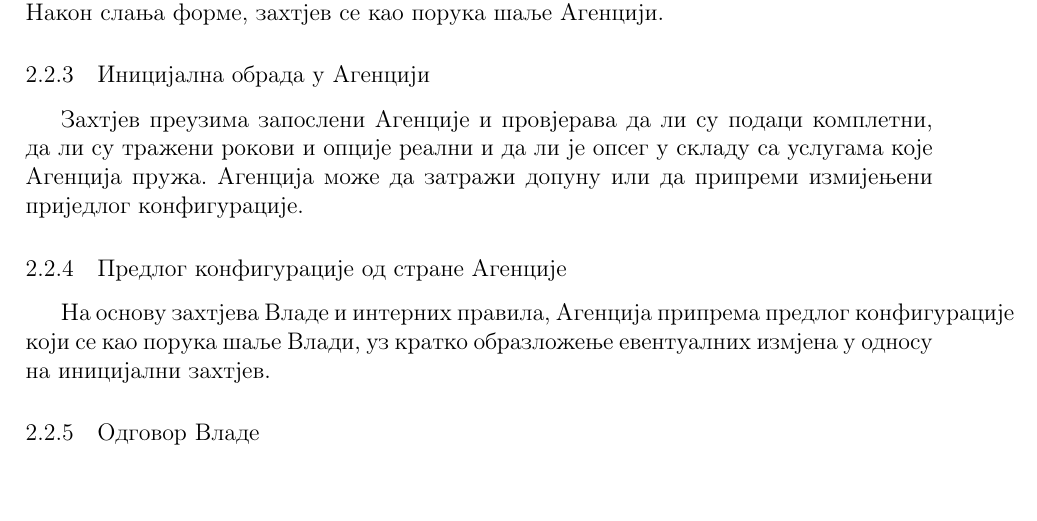
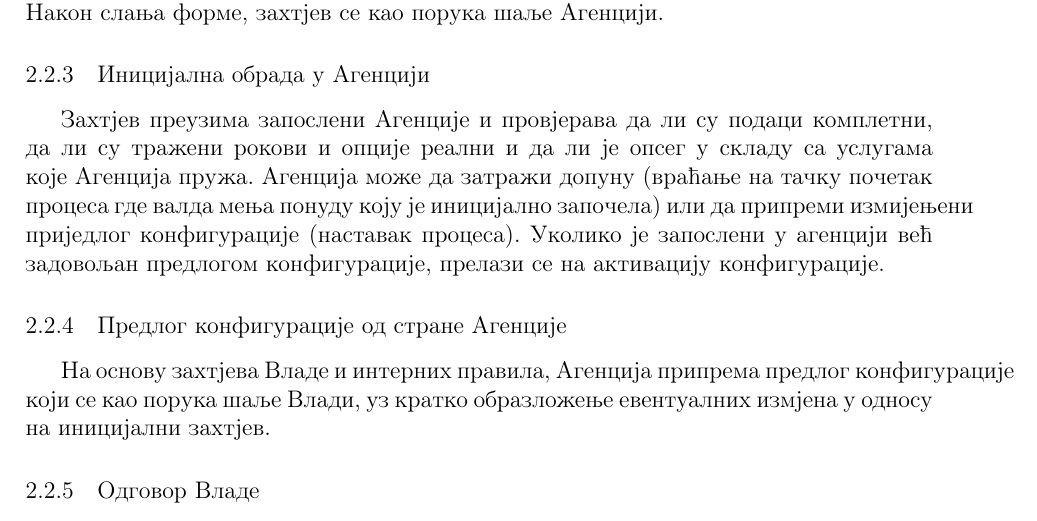
Before and after one commit to balsa-sarenac/upp, a LaTeX document (projekat/projekat.tex): part of page 7 of 9, cut so that both start at the same text, the shorter picture padded with empty space. Compiled offline with pdfLaTeX.

Commit message:
v1.1.1 projekat, bolje pojasnjen 2.2.3

```diff
--- a/projekat/projekat.tex
+++ b/projekat/projekat.tex
@@ -239,7 +239,7 @@
 
 \subsubsection{Иницијална обрада у Агенцији}
 
-Захтјев преузима запослени Агенције и провјерава да ли су подаци комплетни, да ли су тражени рокови и опције реални и да ли је опсег у складу са услугама које Агенција пружа. Агенција може да затражи допуну или да припреми измијењени приједлог конфигурације.
+Захтјев преузима запослени Агенције и провјерава да ли су подаци комплетни, да ли су тражени рокови и опције реални и да ли је опсег у складу са услугама које Агенција пружа. Агенција може да затражи допуну (враћање на тачку почетак процеса где валда мења понуду коју је иницијално започела) или да припреми измијењени приједлог конфигурације (наставак процеса). Уколико је запослени у агенцији већ задовољан предлогом конфигурације, прелази се на активацију конфигурације.
 
 \subsubsection{Предлог конфигурације од стране Агенције}
 
```
Also changed, not shown: projekat/projekat.pdf.
